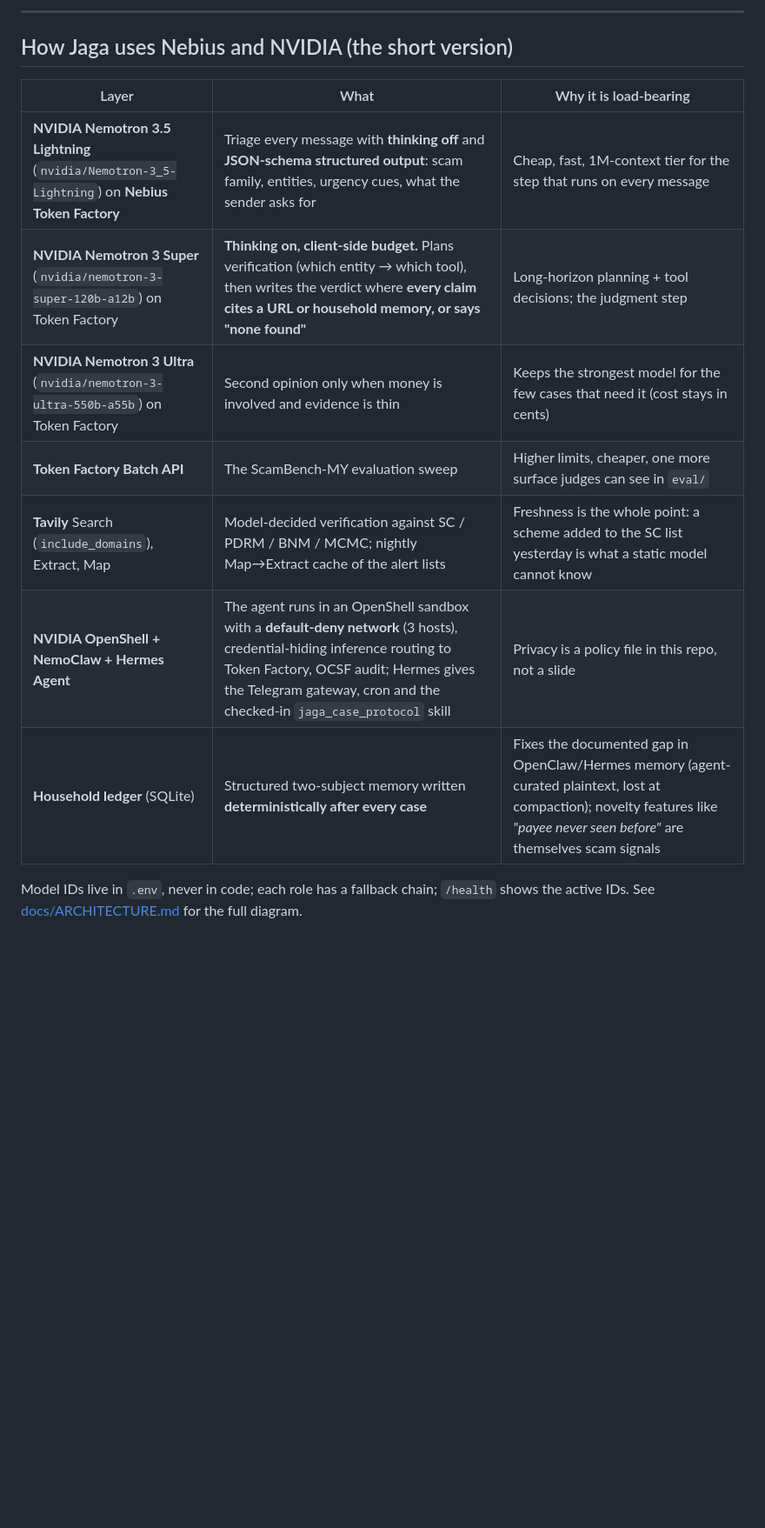
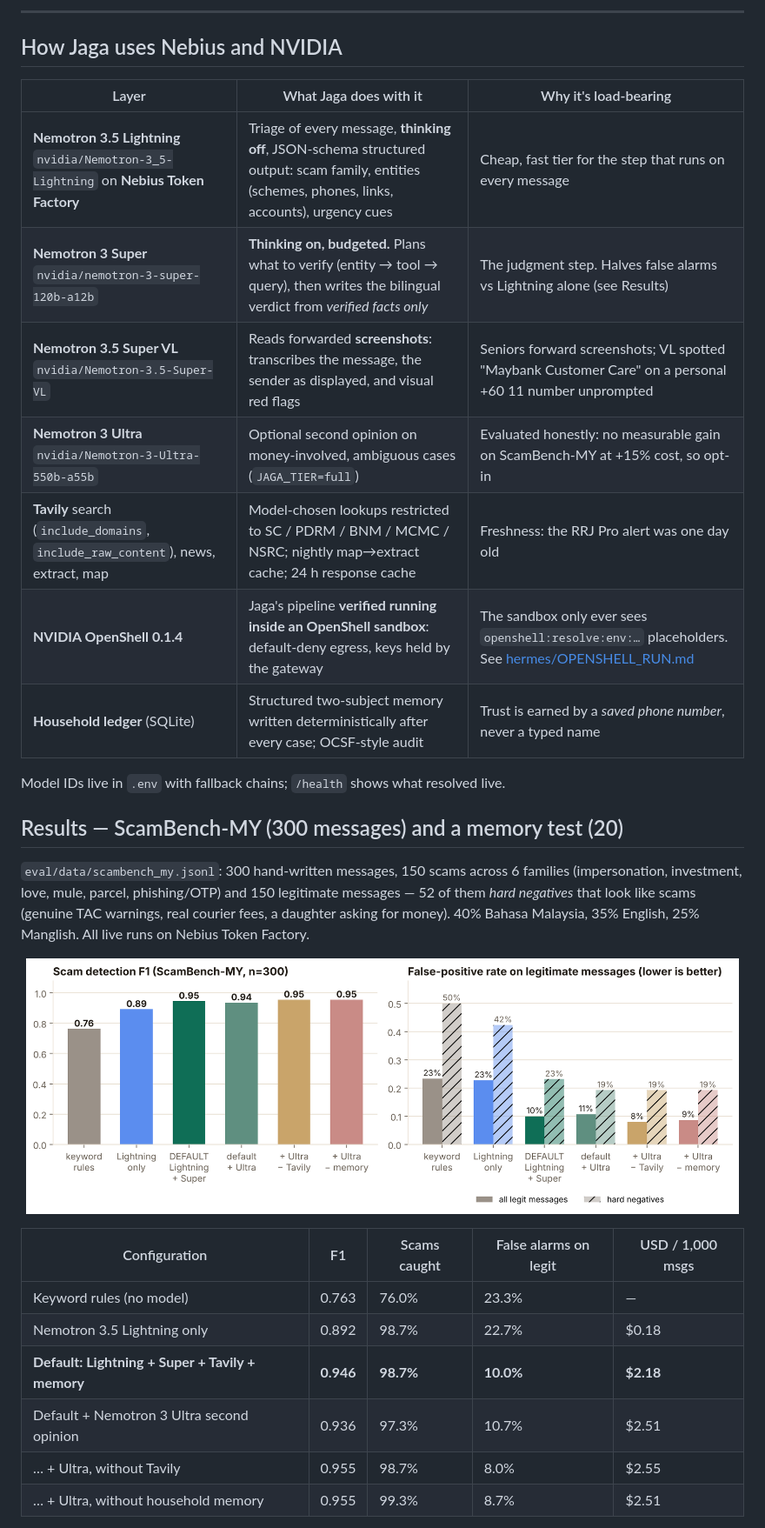
Before and after one commit to ShermaineYap/jaga, a Markdown page: README.md, the part around one of its changes. Shown at 87% size. Drawn GitHub-style; pictures changed too: eval/results/chart_f1_fpr.png; blank space fills up the shorter version.

```diff
--- a/README.md
+++ b/README.md
@@ -18,17 +22,35 @@ tells the right person — with evidence — when something is wrong.
 
 ---
 
-## How Jaga uses Nebius and NVIDIA (the short version)
+## How Jaga uses Nebius and NVIDIA
 
-| Layer | What | Why it is load-bearing |
+| Layer | What Jaga does with it | Why it's load-bearing |
 |---|---|---|
-| **NVIDIA Nemotron 3.5 Lightning** (`nvidia/Nemotron-3_5-Lightning`) on **Nebius Token Factory** | Triage every message with **thinking off** and **JSON-schema structured output**: scam family, entities, urgency cues, what the sender asks for | Cheap, fast, 1M-context tier for the step that runs on every message |
-| **NVIDIA Nemotron 3 Super** (`nvidia/nemotron-3-super-120b-a12b`) on Token Factory | **Thinking on, client-side budget.** Plans verification (which entity → which tool), then writes the verdict where **every claim cites a URL or household memory, or says "none found"** | Long-horizon planning + tool decisions; the judgment step |
-| **NVIDIA Nemotron 3 Ultra** (`nvidia/nemotron-3-ultra-550b-a55b`) on Token Factory | Second opinion only when money is involved and evidence is thin | Keeps the strongest model for the few cases that need it (cost stays in cents) |
-| **Token Factory Batch API** | The ScamBench-MY evaluation sweep | Higher limits, cheaper, one more surface judges can see in `eval/` |
-| **Tavily** Search (`include_domains`), Extract, Map | Model-decided verification against SC / PDRM / BNM / MCMC; nightly Map→Extract cache of the alert lists | Freshness is the whole point: a scheme added to the SC list yesterday is what a static model cannot know |
-| **NVIDIA OpenShell + NemoClaw + Hermes Agent** | The agent runs in an OpenShell sandbox with a **default-deny network** (3 hosts), credential-hiding inference routing to Token Factory, OCSF audit; Hermes gives the Telegram gateway, cron and the checked-in `jaga_case_protocol` skill | Privacy is a policy file in this repo, not a slide |
-| **Household ledger** (SQLite) | Structured two-subject memory written **deterministically after every case** | Fixes the documented gap in OpenClaw/Hermes memory (agent-curated plaintext, lost at compaction); novelty features like *"payee never seen before"* are themselves scam signals |
+| **Nemotron 3.5 Lightning** `nvidia/Nemotron-3_5-Lightning` on **Nebius Token Factory** | Triage of every message, **thinking off**, JSON-schema structured output: scam family, entities (schemes, phones, links, accounts), urgency cues | Cheap, fast tier for the step that runs on every message |
+| **Nemotron 3 Super** `nvidia/nemotron-3-super-120b-a12b` | **Thinking on, budgeted.** Plans what to verify (entity → tool → query), then writes the bilingual verdict from *verified facts only* | The judgment step. Halves false alarms vs Lightning alone (see Results) |
+| **Nemotron 3.5 Super VL** `nvidia/Nemotron-3.5-Super-VL` | Reads forwarded **screenshots**: transcribes the message, the sender as displayed, and visual red flags | Seniors forward screenshots; VL spotted "Maybank Customer Care" on a personal +60 11 number unprompted |
+| **Nemotron 3 Ultra** `nvidia/Nemotron-3-Ultra-550b-a55b` | Optional second opinion on money-involved, ambiguous cases (`JAGA_TIER=full`) | Evaluated honestly: no measurable gain on ScamBench-MY at +15% cost, so opt-in |
+| **Tavily** search (`include_domains`, `include_raw_content`), news, extract, map | Model-chosen lookups restricted to SC / PDRM / BNM / MCMC / NSRC; nightly map→extract cache; 24 h response cache | Freshness: the RRJ Pro alert was one day old |
+| **NVIDIA OpenShell 0.1.4** | Jaga's pipeline **verified running inside an OpenShell sandbox**: default-deny egress, keys held by the gateway | The sandbox only ever sees `openshell:resolve:env:…` placeholders. See [hermes/OPENSHELL_RUN.md](hermes/OPENSHELL_RUN.md) |
+| **Household ledger** (SQLite) | Structured two-subject memory written deterministically after every case; OCSF-style audit | Trust is earned by a *saved phone number*, never a typed name |
 
-Model IDs live in `.env`, never in code; each role has a fallback chain; `/health` shows the active
-IDs. See [docs/ARCHITECTURE.md](docs/ARCHITECTURE.md) for the full diagram.
+Model IDs live in `.env` with fallback chains; `/health` shows what resolved live.
+
+## Results — ScamBench-MY (300 messages) and a memory test (20)
+
+`eval/data/scambench_my.jsonl`: 300 hand-written messages, 150 scams across 6 families
+(impersonation, investment, love, mule, parcel, phishing/OTP) and 150 legitimate messages — 52 of
+them *hard negatives* that look like scams (genuine TAC warnings, real courier fees, a daughter asking
+for money). 40% Bahasa Malaysia, 35% English, 25% Manglish. All live runs on Nebius Token Factory.
+
+<p align="center"><img src="eval/results/chart_f1_fpr.png" width="820" alt="F1 and false-positive rate per configuration"></p>
+
+| Configuration | F1 | Scams caught | False alarms on legit | USD / 1,000 msgs |
+|---|---|---|---|---|
+| Keyword rules (no model) | 0.763 | 76.0% | 23.3% | — |
+| Nemotron 3.5 Lightning only | 0.892 | 98.7% | 22.7% | $0.18 |
+| **Default: Lightning + Super + Tavily + memory** | **0.946** | **98.7%** | **10.0%** | **$2.18** |
+| Default + Nemotron 3 Ultra second opinion | 0.936 | 97.3% | 10.7% | $2.51 |
+| … + Ultra, without Tavily | 0.955 | 98.7% | 8.0% | $2.55 |
+| … + Ultra, without household memory | 0.955 | 99.3% | 8.7% | $2.51 |
+
```
Also changed, not shown: other parts of README.md (+110 -96 lines), eval/results/CI.md (added, +22 -0 lines), eval/results/CI_memory.md (added, +15 -0 lines), eval/results/RESULTS.md (+22 -5 lines), eval/results/RESULTS_memory.md (added, +27 -0 lines), eval/results/chart_cost_latency.png, 4 other files.
